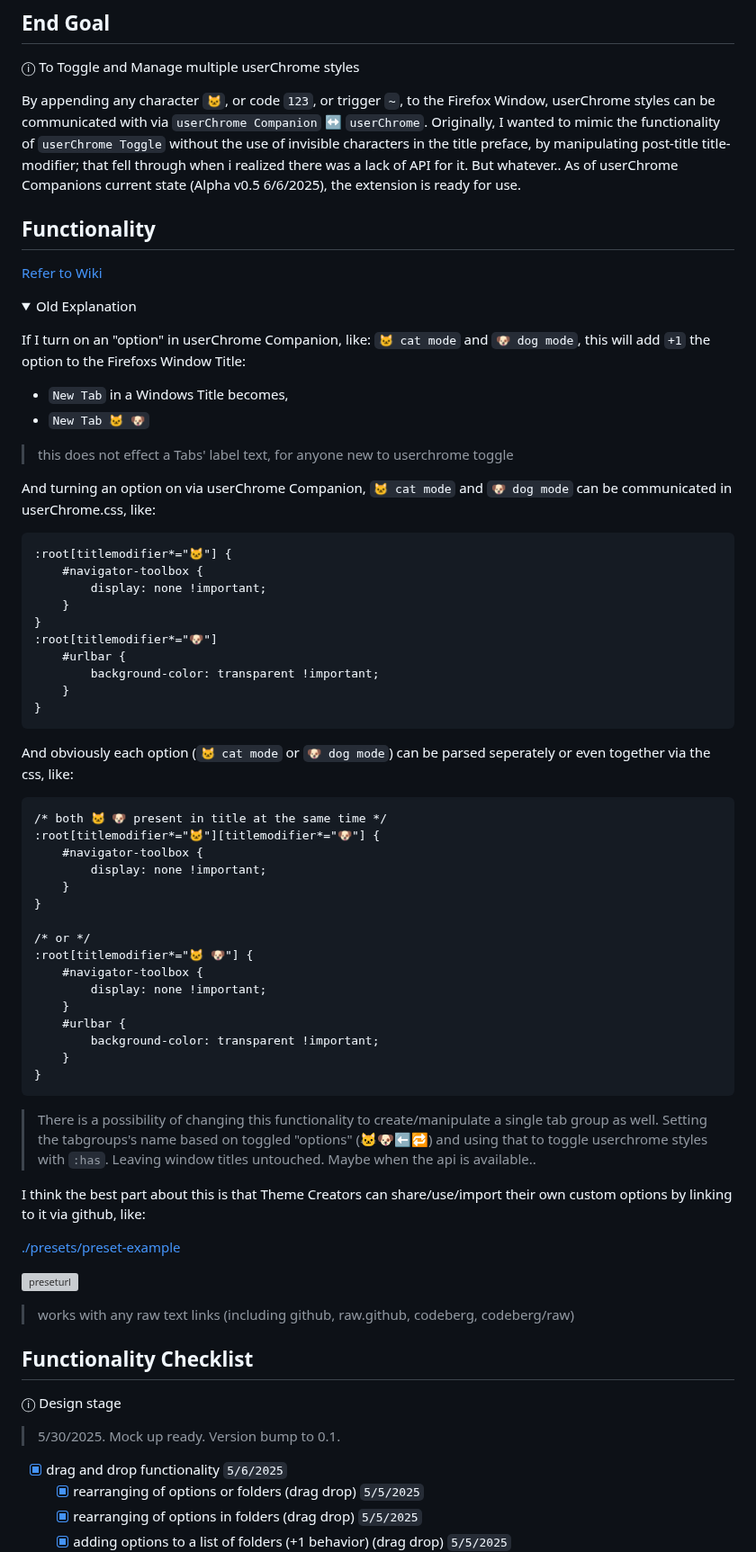
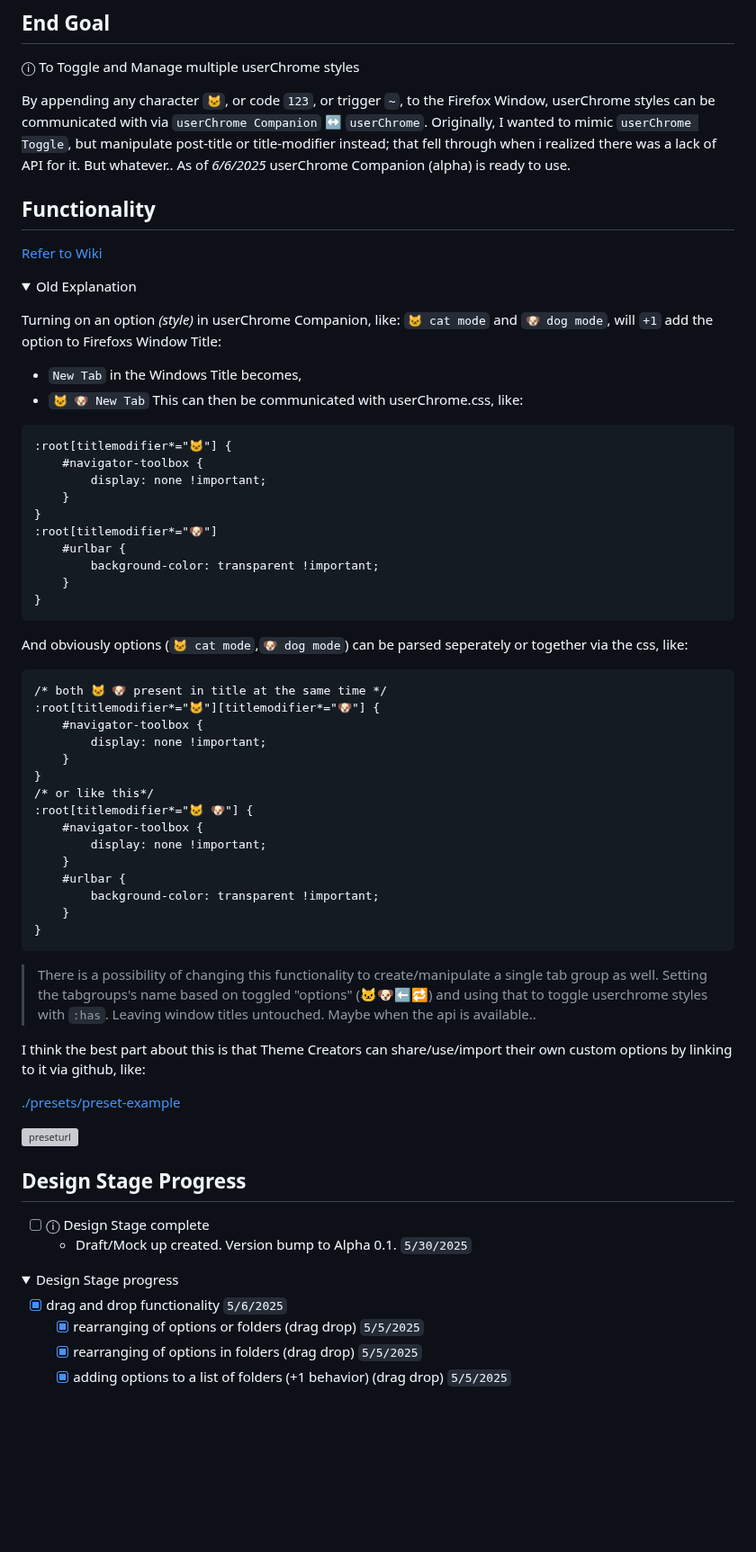
Before and after one commit to soulhotel/userChrome-Companion, a Markdown page: README.md, the part around one of its changes. Shown at 90% size. GitHub-like rendering; folded sections open; blank space fills up the shorter version; grey boxes are pictures that could not be loaded.

````diff
--- a/README.md
+++ b/README.md
@@ -18,7 +18,13 @@ https://github.com/user-attachments/assets/3aeadb12-dd2a-403b-a31f-0cb5784489ba
 
 ⓘ To Toggle and Manage multiple userChrome styles
 
-By appending any character `🐱`, or code `123`, or trigger `~`, to the Firefox Window, userChrome styles can be communicated with via `userChrome Companion` ↔ `userChrome`. Originally, I wanted to mimic the functionality of `userChrome Toggle` without the use of invisible characters in the title preface, by manipulating post-title title-modifier; that fell through when i realized there was a lack of API for it. But whatever.. As of userChrome Companions current state (Alpha v0.5 6/6/2025), the extension is ready for use.
+By appending any character `🐱`, or code `123`, or trigger `~`, to the Firefox Window, userChrome styles can be communicated with via `userChrome Companion` ↔ `userChrome`.
+Originally, I wanted to mimic `userChrome Toggle`, but manipulate post-title or title-modifier instead; that fell through when i realized there was a lack of API for it.
+But whatever.. As of *6/6/2025* userChrome Companion (alpha) is ready to use.
+
+
+<!-- ----------------------------------------------------------------------------------------------------------------------------- -->
+
 
 ## Functionality
 
@@ -26,15 +32,11 @@ By appending any character `🐱`, or code `123`, or trigger `~`, to the Firefox
 
 <details><summary>Old Explanation</summary>
 
-
 >
-If I turn on an "option" in userChrome Companion, like: `🐱 cat mode` and `🐶 dog mode`, this will add `+1` the option to the Firefoxs Window Title:
-
-- `New Tab` in a Windows Title becomes,
-- `New Tab 🐱 🐶`
-> this does not effect a Tabs' label text, for anyone new to userchrome toggle
->
-And turning an option on via userChrome Companion, `🐱 cat mode` and `🐶 dog mode` can be communicated in userChrome.css, like:
+Turning on an option *(style)* in userChrome Companion, like: `🐱 cat mode` and `🐶 dog mode`, will `+1` add the option to Firefoxs Window Title:
+- `New Tab` in the Windows Title becomes,
+- `🐱 🐶 New Tab`
+This can then be communicated with userChrome.css, like:
 ```
 :root[titlemodifier*="🐱"] {
     #navigator-toolbox {
@@ -47,7 +49,7 @@ And turning an option on via userChrome Companion, `🐱 cat mode` and `🐶 dog
     }
 }
 ```
-And obviously each option (`🐱 cat mode` or `🐶 dog mode`) can be parsed seperately or even together via the css, like:
+And obviously options (`🐱 cat mode`,`🐶 dog mode`) can be parsed seperately or together via the css, like:
 ```
 /* both 🐱 🐶 present in title at the same time */
 :root[titlemodifier*="🐱"][titlemodifier*="🐶"] {
@@ -55,8 +57,7 @@ And obviously each option (`🐱 cat mode` or `🐶 dog mode`) can be parsed sep
         display: none !important;
     }
 }
-
-/* or */
+/* or like this*/
 :root[titlemodifier*="🐱 🐶"] {
     #navigator-toolbox {
         display: none !important;
@@ -67,7 +68,8 @@ And obviously each option (`🐱 cat mode` or `🐶 dog mode`) can be parsed sep
 }
 ```
 
-> There is a possibility of changing this functionality to create/manipulate a single tab group as well. Setting the tabgroups's name based on toggled "options" (🐱🐶⬅️🔁) and using that to toggle userchrome styles with `:has`. Leaving window titles untouched. Maybe when the api is available..
+> There is a possibility of changing this functionality to create/manipulate a single tab group as well.
+> Setting the tabgroups's name based on toggled "options" (🐱🐶⬅️🔁) and using that to toggle userchrome styles with `:has`. Leaving window titles untouched. Maybe when the api is available..
 
 I think the best part about this is that Theme Creators can share/use/import their own custom options by linking to it via github, like:
 
@@ -75,15 +77,18 @@ I think the best part about this is that Theme Creators can share/use/import the
 
 ![preseturl](https://github.com/user-attachments/assets/f4a4129e-88c2-4e65-8c64-68a1f30a12e9)
 
-> works with any raw text links (including github, raw.github, codeberg, codeberg/raw)
-
 </details>
 
-## Functionality Checklist
 
-ⓘ Design stage
+<!-- ----------------------------------------------------------------------------------------------------------------------------- -->
 
-> 5/30/2025. Mock up ready. Version bump to 0.1.
+
+## Design Stage Progress
+
+- [ ] ⓘ Design Stage complete
+    - Draft/Mock up created. Version bump to Alpha  0.1. `5/30/2025`
+
+<details><summary>Design Stage progress</summary>
 
 - [x] drag and drop functionality `5/6/2025`
     - [x] rearranging of options or folders (drag drop) `5/5/2025`
````
Also changed, not shown: other parts of README.md (+25 -15 lines).
